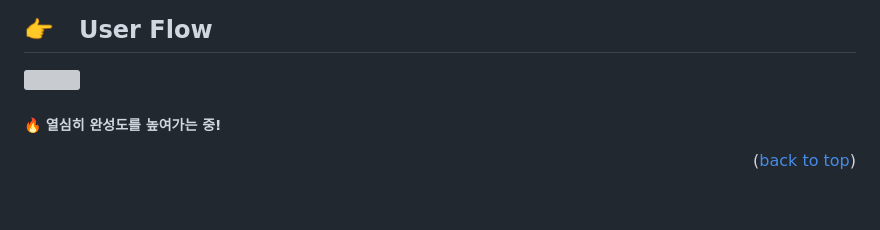
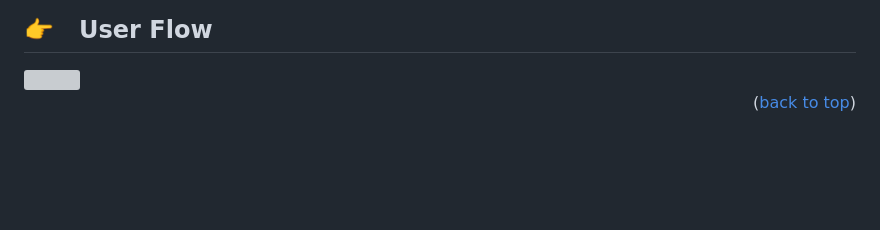
Before and after one commit to softeerbootcamp/Team6-Oil-Pocket, a Markdown page: readme.md, the part around one of its changes. Rendered like a GitHub page; blank space fills up the shorter version; grey boxes are pictures that could not be loaded.

```diff
--- a/readme.md
+++ b/readme.md
@@ -40,7 +40,7 @@ https://user-images.githubusercontent.com/74173976/220026714-540d982c-2e78-47a4-
 ## 👉 &nbsp; User Flow
 <img src="https://user-images.githubusercontent.com/92264609/217170500-849ef0c0-5dce-4a68-b6a5-a9343be0ad45.png" alt="">
 
-##### 🔥 열심히 완성도를 높여가는 중!
+
 <p align="right">(<a href="#readme-top">back to top</a>)</p>
 
 
```
Also changed, not shown: other parts of readme.md (+1 -1 lines).
